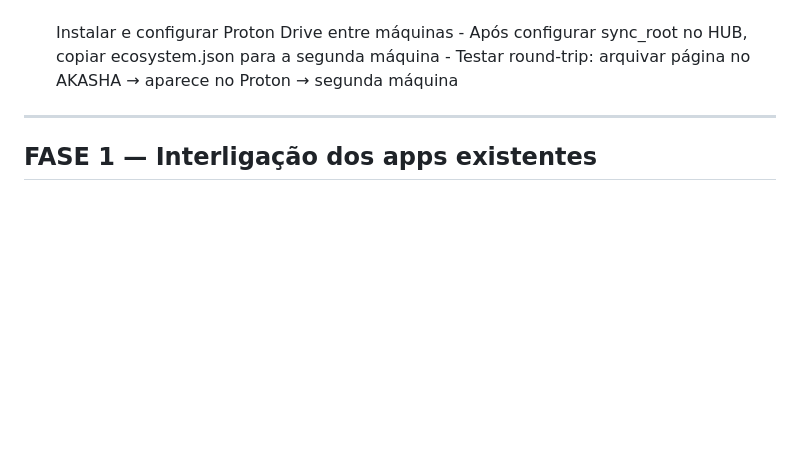
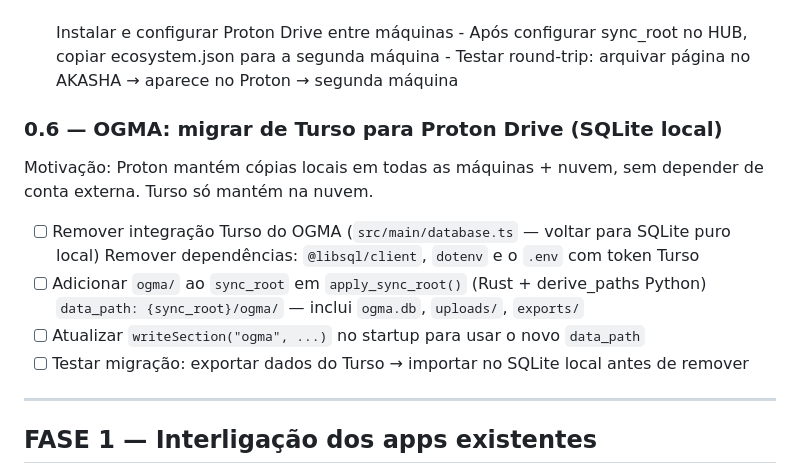
Before and after one commit to bruxadacabana/ecosystem, a Markdown page: ECOSYSTEM_TODO.md, the part around the change. Rendered like a GitHub page; blank space fills up the shorter version.

Commit message:
docs(todo): adicionar item 0.6 — migração OGMA de Turso para Proton Drive
Co-Authored-By: Claude Sonnet 4.6 <noreply@anthropic.com>

```diff
--- a/ECOSYSTEM_TODO.md
+++ b/ECOSYSTEM_TODO.md
@@ -87,6 +87,18 @@ ProtonDrive/ecosystem/
 - [ ] Instalar e configurar Proton Drive entre máquinas
       - Após configurar sync_root no HUB, copiar ecosystem.json para a segunda máquina
       - Testar round-trip: arquivar página no AKASHA → aparece no Proton → segunda máquina
+
+### 0.6 — OGMA: migrar de Turso para Proton Drive (SQLite local)
+
+Motivação: Proton mantém cópias locais em todas as máquinas + nuvem, sem depender de
+conta externa. Turso só mantém na nuvem.
+
+- [ ] Remover integração Turso do OGMA (`src/main/database.ts` — voltar para SQLite puro local)
+      Remover dependências: `@libsql/client`, `dotenv` e o `.env` com token Turso
+- [ ] Adicionar `ogma/` ao `sync_root` em `apply_sync_root()` (Rust + derive_paths Python)
+      `data_path: {sync_root}/ogma/` — inclui `ogma.db`, `uploads/`, `exports/`
+- [ ] Atualizar `writeSection("ogma", ...)` no startup para usar o novo `data_path`
+- [ ] Testar migração: exportar dados do Turso → importar no SQLite local antes de remover
 
 ---
 
```
